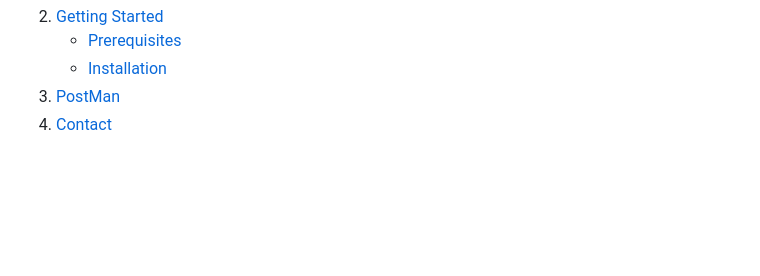
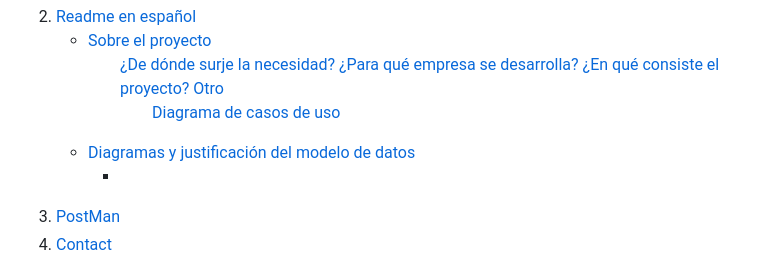
Before and after one commit to AdrianArmasRincon/CentralUniformes, a Markdown page: README.md, the part around the change printed below. Drawn GitHub-style; folded sections open; blank space fills up the shorter version.

```diff
--- a/README.md
+++ b/README.md
@@ -15,9 +12,21 @@
     </li>
     <li>
-      <a href="#getting-started">Getting Started</a>
+      <a href="#Readme-Esp">Readme en español</a>
       <ul>
-        <li><a href="#prerequisites">Prerequisites</a></li>
-        <li><a href="#installation">Installation</a></li
+        <li><a href="#Sobre-el-proyecto">Sobre el proyecto</a></li>
+        <ul>
+          <a href="#¿De-dónde-surje-la-necesidad?">¿De dónde surje la necesidad?</a>
+          <a href="#¿Para-qué-empresa-se-desarrolla?">¿Para qué empresa se desarrolla?</a>
+          <a href="#¿En-qué-consiste-el-proyecto?">¿En qué consiste el proyecto?</a>
+          <a href="#Otro">Otro</a>
+          <ul>
+            <a href="#Diagrama-de-casos-de-uso">Diagrama de casos de uso</a>
+          </ul>
+        </ul>
+         <li><a href="#Diagramas-y-justificación-del-modelo-de-datos">Diagramas y justificación del modelo de datos</a></li>
+        <ul>
+           <li><a href="#Resumen"></a></li>
+        </ul>
       </ul>
     </li>
     <li>
```
Also changed, not shown: other parts of README.md (+0 -3 lines).
